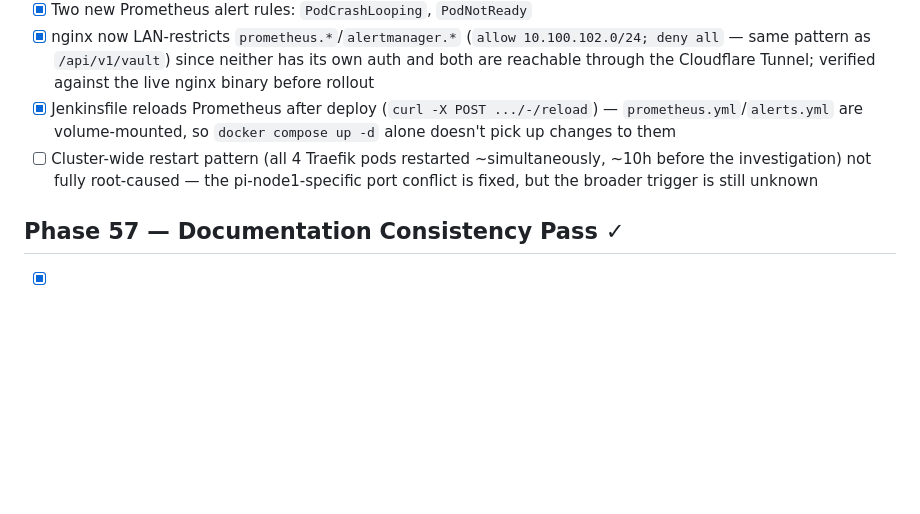
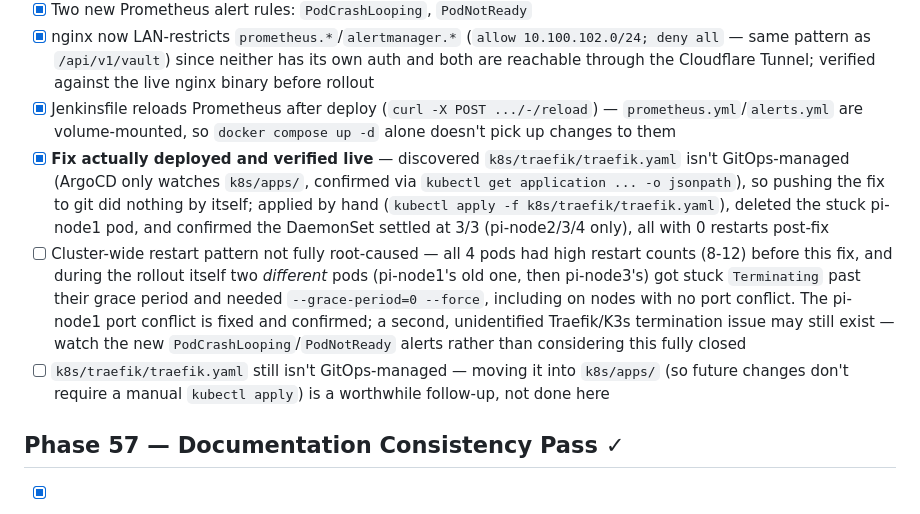
Before and after one commit to AlexBoyev/pi-cluster, a Markdown page: docs/roadmap.md, the part around the change. Rendered like a GitHub page; blank space fills up the shorter version.

```diff
--- a/docs/roadmap.md
+++ b/docs/roadmap.md
@@ -417,7 +417,9 @@ Entries below are reconstructed from commit history (messages + diffs), not inde
 - [x] Two new Prometheus alert rules: `PodCrashLooping`, `PodNotReady`
 - [x] nginx now LAN-restricts `prometheus.*`/`alertmanager.*` (`allow 10.100.102.0/24; deny all` — same pattern as `/api/v1/vault`) since neither has its own auth and both are reachable through the Cloudflare Tunnel; verified against the live nginx binary before rollout
 - [x] Jenkinsfile reloads Prometheus after deploy (`curl -X POST .../-/reload`) — `prometheus.yml`/`alerts.yml` are volume-mounted, so `docker compose up -d` alone doesn't pick up changes to them
-- [ ] Cluster-wide restart pattern (all 4 Traefik pods restarted ~simultaneously, ~10h before the investigation) not fully root-caused — the pi-node1-specific port conflict is fixed, but the broader trigger is still unknown
+- [x] **Fix actually deployed and verified live** — discovered `k8s/traefik/traefik.yaml` isn't GitOps-managed (ArgoCD only watches `k8s/apps/`, confirmed via `kubectl get application ... -o jsonpath`), so pushing the fix to git did nothing by itself; applied by hand (`kubectl apply -f k8s/traefik/traefik.yaml`), deleted the stuck pi-node1 pod, and confirmed the DaemonSet settled at 3/3 (pi-node2/3/4 only), all with 0 restarts post-fix
+- [ ] Cluster-wide restart pattern not fully root-caused — all 4 pods had high restart counts (8-12) before this fix, and during the rollout itself two *different* pods (pi-node1's old one, then pi-node3's) got stuck `Terminating` past their grace period and needed `--grace-period=0 --force`, including on nodes with no port conflict. The pi-node1 port conflict is fixed and confirmed; a second, unidentified Traefik/K3s termination issue may still exist — watch the new `PodCrashLooping`/`PodNotReady` alerts rather than considering this fully closed
+- [ ] `k8s/traefik/traefik.yaml` still isn't GitOps-managed — moving it into `k8s/apps/` (so future changes don't require a manual `kubectl apply`) is a worthwhile follow-up, not done here
 
 ## Phase 57 — Documentation Consistency Pass ✓
 - [x] Fixed CLAUDE.md: removed a stale duplicate "Current Priority" section that contradicted the top of the file (an artifact of an earlier partial edit); expanded the Stack list, which omitted K3s/Jenkins/ArgoCD/Traefik/Loki/registry/Ansible/Terraform/Helm/dnsmasq/Cloudflare Tunnel entirely
```
Also changed, not shown: docs/architecture.md (+12 -5 lines), docs/decisions.md (+4 -0 lines).
